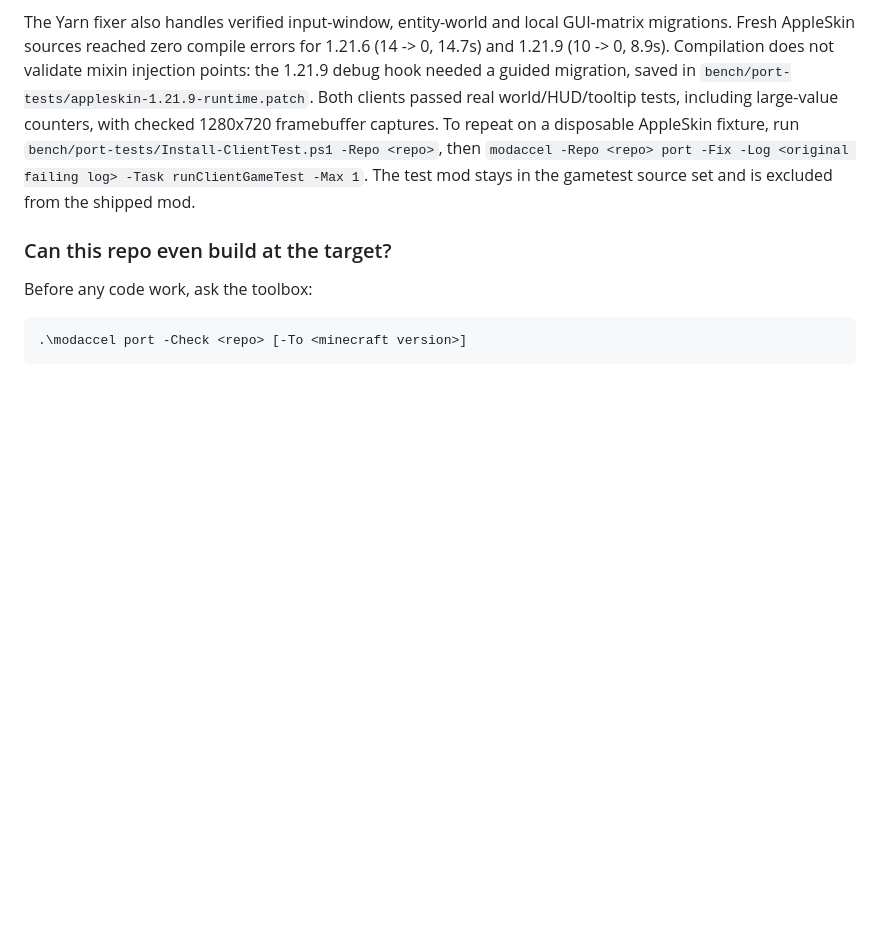
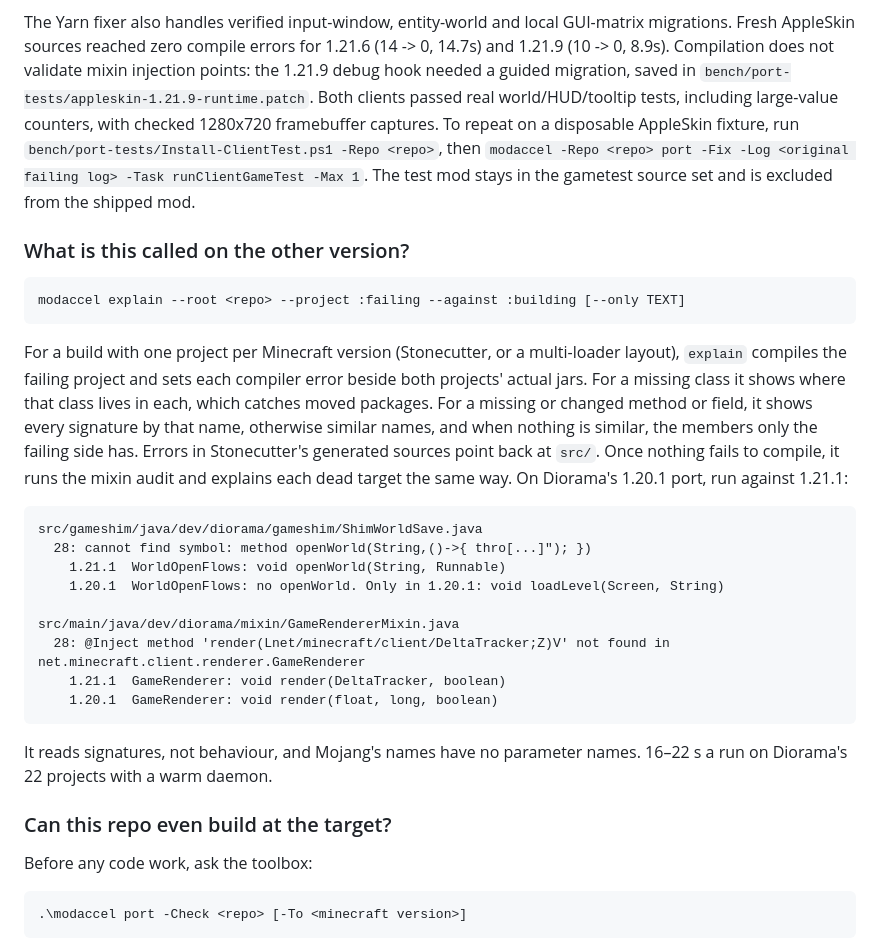
Before and after one commit to Noisemaker111/modding-accelerator, a Markdown page: docs/details.md, the part around the change. GitHub-like rendering; blank space fills up the shorter version.

Commit message:
Document explain

````diff
--- a/docs/details.md
+++ b/docs/details.md
@@ -630,6 +630,35 @@ Both clients passed real world/HUD/tooltip tests, including large-value counters
 `modaccel -Repo <repo> port -Fix -Log <original failing log> -Task runClientGameTest -Max 1`.
 The test mod stays in the gametest source set and is excluded from the shipped mod.
 
+### What is this called on the other version?
+
+```
+modaccel explain --root <repo> --project :failing --against :building [--only TEXT]
+```
+
+For a build with one project per Minecraft version (Stonecutter, or a multi-loader layout),
+`explain` compiles the failing project and sets each compiler error beside both projects' actual
+jars. For a missing class it shows where that class lives in each, which catches moved packages.
+For a missing or changed method or field, it shows every signature by that name, otherwise similar
+names, and when nothing is similar, the members only the failing side has. Errors in Stonecutter's
+generated sources point back at `src/`. Once nothing fails to compile, it runs the mixin audit and
+explains each dead target the same way. On Diorama's 1.20.1 port, run against 1.21.1:
+
+```
+src/gameshim/java/dev/diorama/gameshim/ShimWorldSave.java
+  28: cannot find symbol: method openWorld(String,()->{ thro[...]"); })
+    1.21.1  WorldOpenFlows: void openWorld(String, Runnable)
+    1.20.1  WorldOpenFlows: no openWorld. Only in 1.20.1: void loadLevel(Screen, String)
+
+src/main/java/dev/diorama/mixin/GameRendererMixin.java
+  28: @Inject method 'render(Lnet/minecraft/client/DeltaTracker;Z)V' not found in net.minecraft.client.renderer.GameRenderer
+    1.21.1  GameRenderer: void render(DeltaTracker, boolean)
+    1.20.1  GameRenderer: void render(float, long, boolean)
+```
+
+It reads signatures, not behaviour, and Mojang's names have no parameter names. 16–22 s a run
+on Diorama's 22 projects with a warm daemon.
+
 ### Can this repo even build at the target?
 
 Before any code work, ask the toolbox:
````
